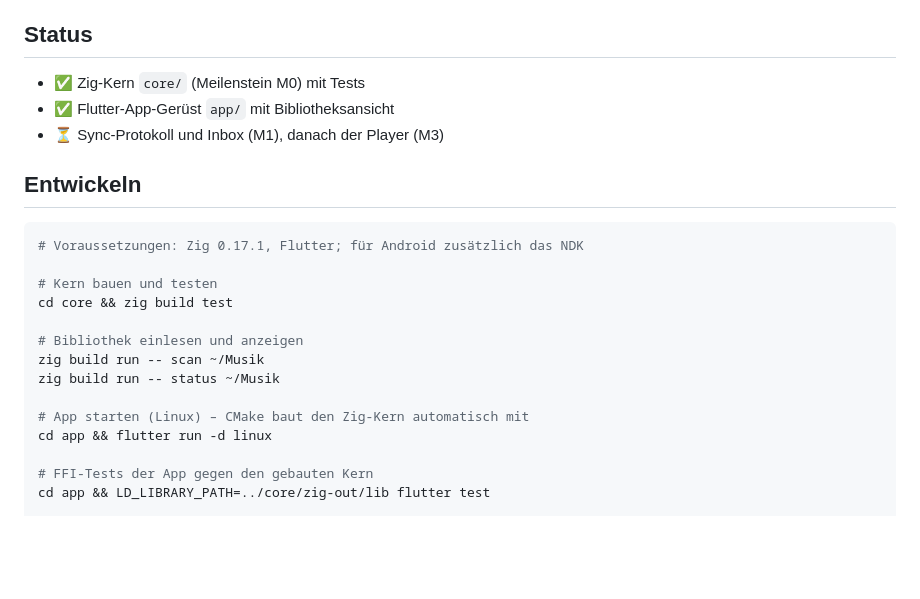
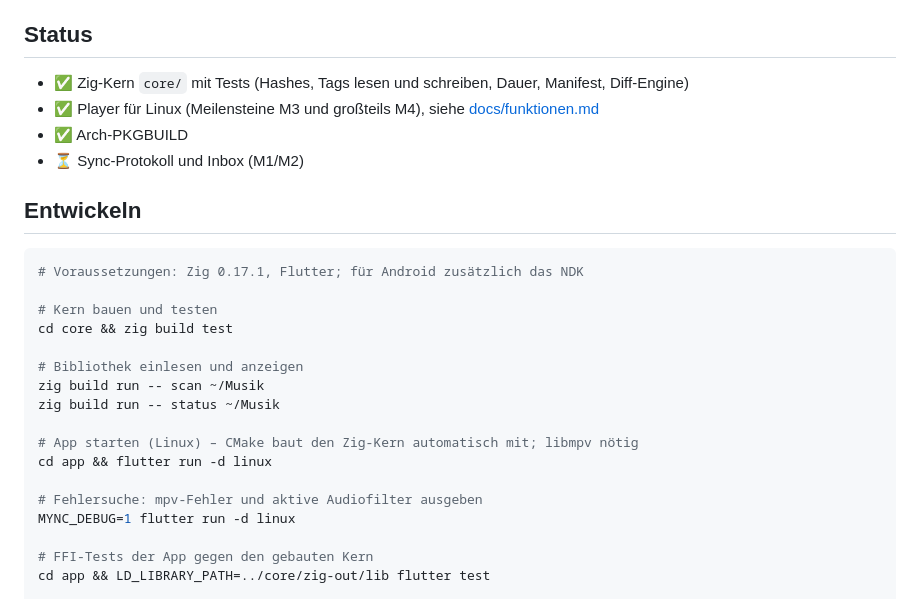
Before and after one commit to MrKleeblatt/Mync, a Markdown page: README.md, the part around one of its changes. Drawn GitHub-style; blank space fills up the shorter version.

```diff
--- a/README.md
+++ b/README.md
@@ -51,9 +70,10 @@ mync/
 
 ## Status
 
-- ✅ Zig-Kern `core/` (Meilenstein M0) mit Tests
-- ✅ Flutter-App-Gerüst `app/` mit Bibliotheksansicht
-- ⏳ Sync-Protokoll und Inbox (M1), danach der Player (M3)
+- ✅ Zig-Kern `core/` mit Tests (Hashes, Tags lesen und schreiben, Dauer, Manifest, Diff-Engine)
+- ✅ Player für Linux (Meilensteine M3 und großteils M4), siehe [docs/funktionen.md](docs/funktionen.md)
+- ✅ Arch-PKGBUILD
+- ⏳ Sync-Protokoll und Inbox (M1/M2)
 
 ## Entwickeln
 
@@ -67,8 +87,11 @@ cd core && zig build test
 zig build run -- scan ~/Musik
 zig build run -- status ~/Musik
 
-# App starten (Linux) – CMake baut den Zig-Kern automatisch mit
+# App starten (Linux) – CMake baut den Zig-Kern automatisch mit; libmpv nötig
 cd app && flutter run -d linux
+
+# Fehlersuche: mpv-Fehler und aktive Audiofilter ausgeben
+MYNC_DEBUG=1 flutter run -d linux
 
 # FFI-Tests der App gegen den gebauten Kern
 cd app && LD_LIBRARY_PATH=../core/zig-out/lib flutter test
```
Also changed, not shown: other parts of README.md (+32 -13 lines), docs/funktionen.md (added, +82 -0 lines), docs/roadmap.md (+13 -10 lines), docs/screenshots/alben-warteschlangen.png (added), docs/screenshots/bibliothek.png (added), docs/screenshots/wiedergabe-lyrics.png (added), 7 other files.
